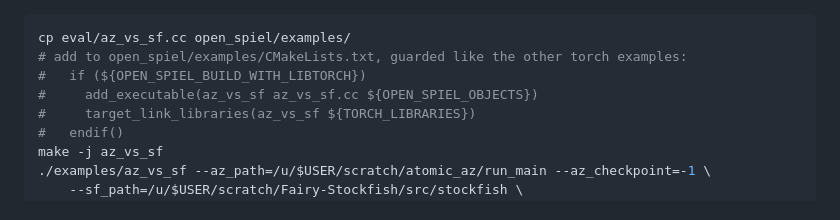
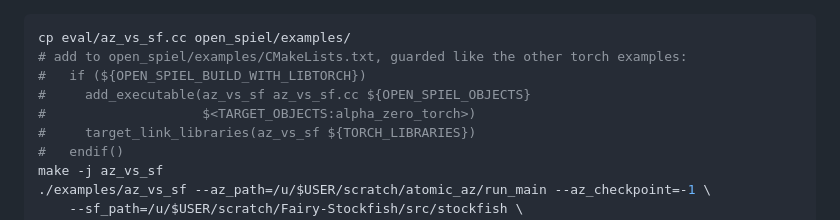
Before and after one commit to SuryaSGit/atomic-test, a Markdown page: README.md, the part around the change. Drawn GitHub-style.

```diff
--- a/README.md
+++ b/README.md
@@ -143,7 +143,8 @@ build it *inside* the OpenSpiel tree:
 cp eval/az_vs_sf.cc open_spiel/examples/
 # add to open_spiel/examples/CMakeLists.txt, guarded like the other torch examples:
 #   if (${OPEN_SPIEL_BUILD_WITH_LIBTORCH})
-#     add_executable(az_vs_sf az_vs_sf.cc ${OPEN_SPIEL_OBJECTS})
+#     add_executable(az_vs_sf az_vs_sf.cc ${OPEN_SPIEL_OBJECTS}
+#                    $<TARGET_OBJECTS:alpha_zero_torch>)
 #     target_link_libraries(az_vs_sf ${TORCH_LIBRARIES})
 #   endif()
 make -j az_vs_sf
```
Also changed, not shown: pretrain/README.md (+10 -4 lines).
